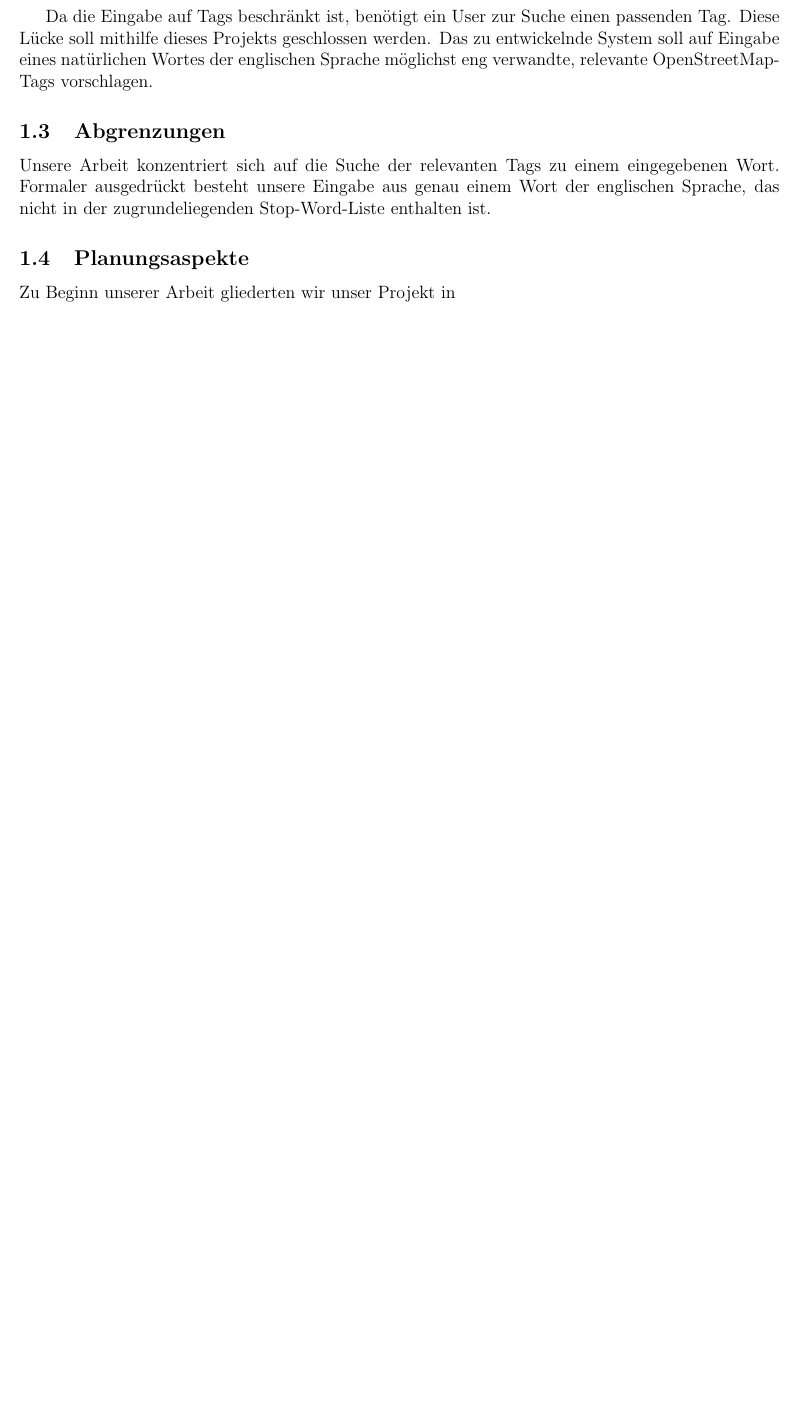
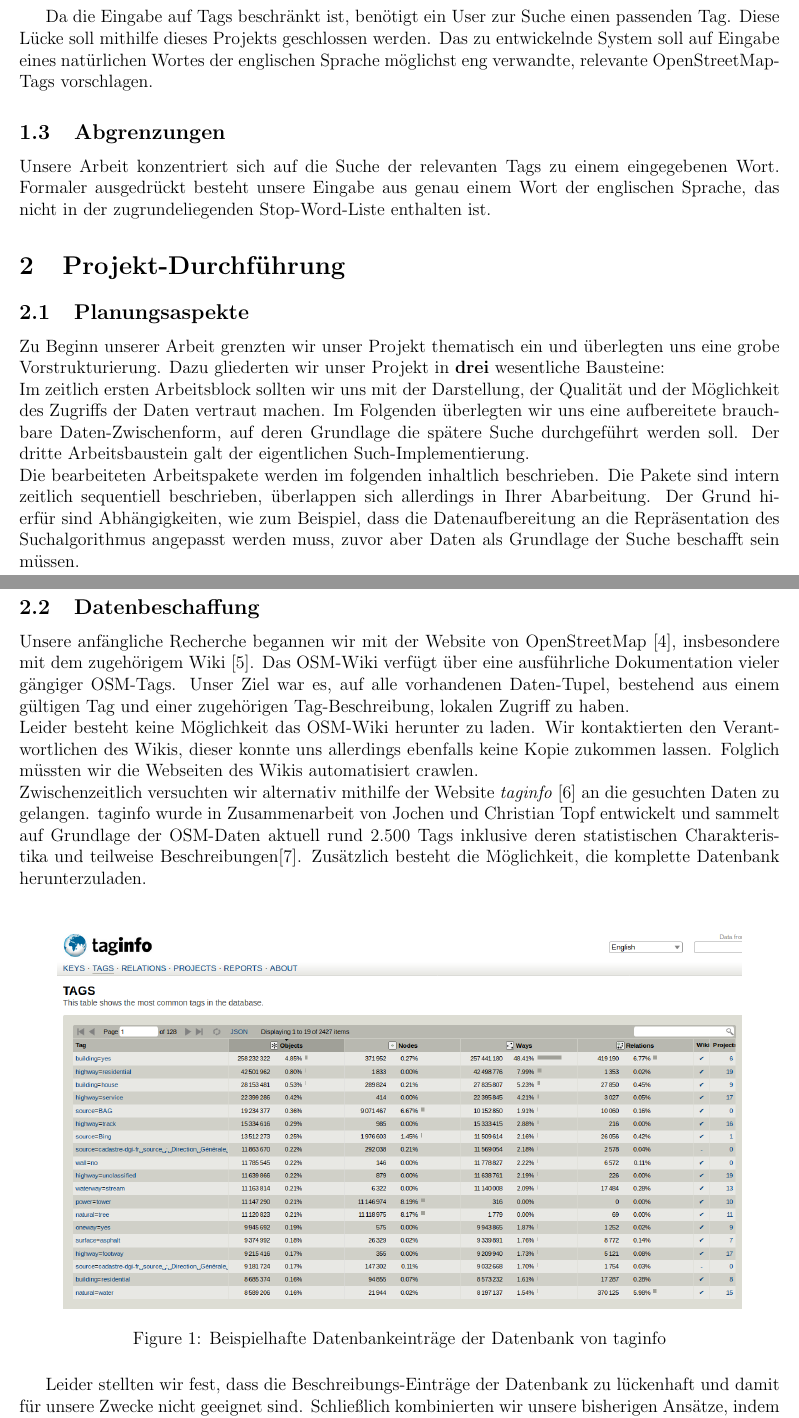
Before and after one commit to Stunkymonkey/osm-word2tag, a LaTeX document (doku/doku.tex): part of page 2 of 4 before the commit and two parts of pages 2 and 3 of 6 after it, the two joined at a grey line, cut so that both start at the same text, the shorter picture padded with empty space. The pictures show the PDF file doku/doku.pdf that the author committed with the source.

Commit message:
[doku] Projektdurchführung: 2.1 und 2.2 Anfang Teil

```diff
--- a/doku/doku.tex
+++ b/doku/doku.tex
@@ -115,5 +115,29 @@ Da die Eingabe auf Tags beschränkt ist, benötigt ein User zur Suche einen pass
 \subsection{Abgrenzungen}
 Unsere Arbeit konzentriert sich auf die Suche der relevanten Tags zu einem eingegebenen Wort. Formaler ausgedrückt besteht unsere Eingabe aus genau einem Wort der englischen Sprache, das nicht in der zugrundeliegenden Stop-Word-Liste enthalten ist.
 
+
+\section{Projekt-Durchführung}
 \subsection{Planungsaspekte}
-Zu Beginn unserer Arbeit gliederten wir unser Projekt in
+Zu Beginn unserer Arbeit grenzten wir unser Projekt thematisch ein und überlegten uns eine grobe Vorstrukturierung.
+Dazu gliederten wir unser Projekt in \textbf{drei} wesentliche Bausteine:\\
+Im zeitlich ersten Arbeitsblock sollten wir uns mit der Darstellung, der Qualität und der Möglichkeit des Zugriffs der Daten vertraut machen. Im Folgenden überlegten wir uns eine aufbereitete brauchbare Daten-Zwischenform, auf deren Grundlage die spätere Suche durchgeführt werden soll. Der dritte Arbeitsbaustein galt der eigentlichen Such-Implementierung.\\
+Die bearbeiteten Arbeitspakete werden im folgenden inhaltlich beschrieben. Die Pakete sind intern zeitlich sequentiell beschrieben, überlappen sich allerdings in Ihrer Abarbeitung. Der Grund hierfür sind Abhängigkeiten, wie zum Beispiel, dass die Datenaufbereitung an die Repräsentation des Suchalgorithmus angepasst werden muss, zuvor aber Daten als Grundlage der Suche beschafft sein müssen.
+
+\subsection{Datenbeschaffung}
+Unsere anfängliche Recherche begannen wir mit der Website von OpenStreetMap \cite{WebsiteOSM}, insbesondere mit dem zugehörigem Wiki \cite{WebsiteOSMWiki}. Das OSM-Wiki verfügt über eine ausführliche Dokumentation vieler gängiger OSM-Tags. Unser Ziel war es, auf alle vorhandenen Daten-Tupel, bestehend aus einem gültigen Tag und einer zugehörigen Tag-Beschreibung, lokalen Zugriff zu haben.
+\\
+Leider besteht keine Möglichkeit das OSM-Wiki herunter zu laden. Wir kontaktierten den Verantwortlichen des Wikis, dieser konnte uns allerdings ebenfalls keine Kopie zukommen lassen. Folglich müssten wir die Webseiten des Wikis automatisiert crawlen.
+\\
+Zwischenzeitlich versuchten wir alternativ mithilfe der Website \textit{taginfo} \cite{taginfoWebsite} an die gesuchten Daten zu gelangen. taginfo wurde in Zusammenarbeit von Jochen und Christian Topf entwickelt und sammelt auf Grundlage der OSM-Daten aktuell rund 2.500 Tags inklusive deren statistischen Charakteristika und teilweise Beschreibungen\cite{taginfoAbout}. Zusätzlich besteht die Möglichkeit, die komplette Datenbank herunterzuladen.\\
+\begin{figure}[h]
+	\centering
+	\includegraphics[width=0.9\linewidth]{Bilder/taginfo_example}
+	\caption[Beispielhafte Darstellung taginfo]{Beispielhafte Datenbankeinträge der Datenbank von taginfo}
+	\label{fig:taginfoexample}
+\end{figure}
+
+Leider stellten wir fest, dass die Beschreibungs-Einträge der Datenbank zu lückenhaft und damit für unsere Zwecke nicht geeignet sind.
+Schließlich kombinierten wir unsere bisherigen Ansätze, indem wir die Tag-Einträge der heruntergeladenen taginfo-Datenbank als Grundlage für ein Crawlen der OSM-Wiki-Seite verwendeten. Dies war möglich, da neben der lückenhaften Beschreibung zu jedem Tag zusätzlich der Link zur Wiki-Seite abgespeichert war. Dieser generische Link bestand aus den Teilen
+\begin{center}
+	\textbf{wiki.openstreetmap.org/wiki/Tag\%3\textit{Key}\%3D\textit{value}}
+\end{center}
```
Also changed, not shown: doku/Bilder/taginfo_example.png (added), doku/doku.pdf, doku/doku.tex (8 more changed lines), 3 other files.
